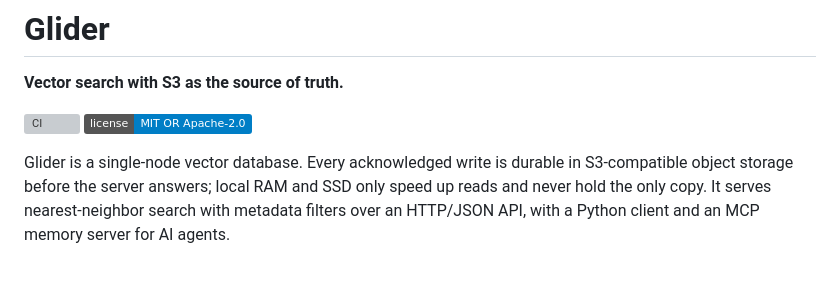
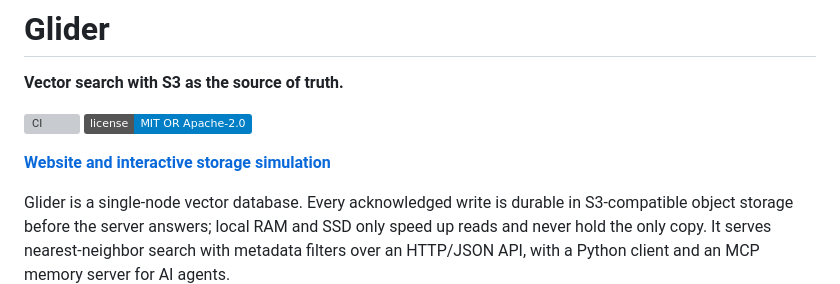
Before and after one commit to omerfeyzioglu/glider, a Markdown page: README.md, the part around the change. GitHub-like rendering; badges without logos; blank space fills up the shorter version; grey boxes are pictures that could not be loaded.

Commit message:
docs: link the website from the README

```diff
--- a/README.md
+++ b/README.md
@@ -6,6 +6,8 @@
 
 [![CI](https://github.com/omerfeyzioglu/glider/actions/workflows/ci.yml/badge.svg?branch=main)](https://github.com/omerfeyzioglu/glider/actions/workflows/ci.yml)
 [![License: MIT OR Apache-2.0](https://img.shields.io/badge/license-MIT%20OR%20Apache--2.0-blue.svg)](#license)
+
+**[Website and interactive storage simulation](https://glider.oomerfeyzioglu.workers.dev/)**
 
 Glider is a single-node vector database. Every acknowledged write is durable
 in S3-compatible object storage before the server answers; local RAM and SSD
```
